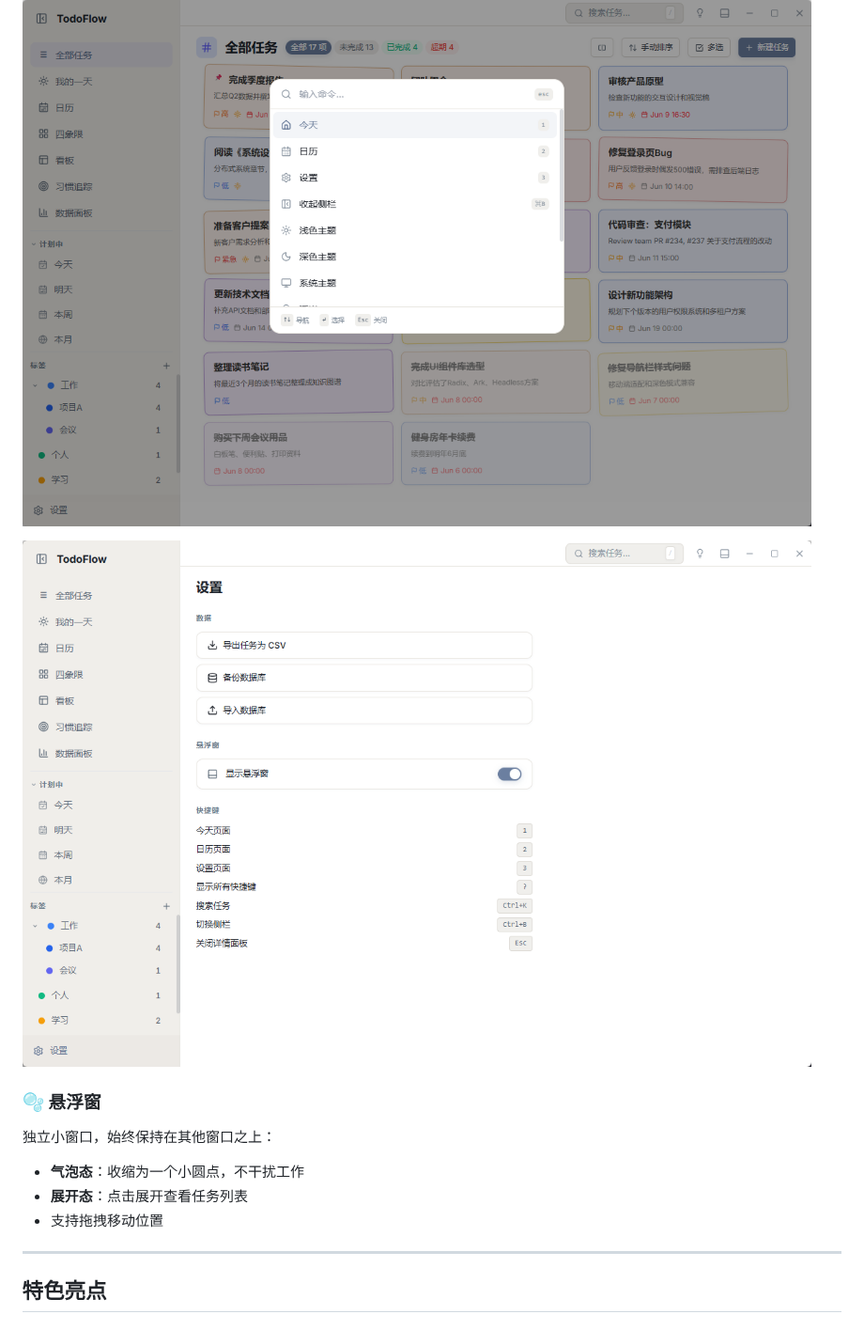
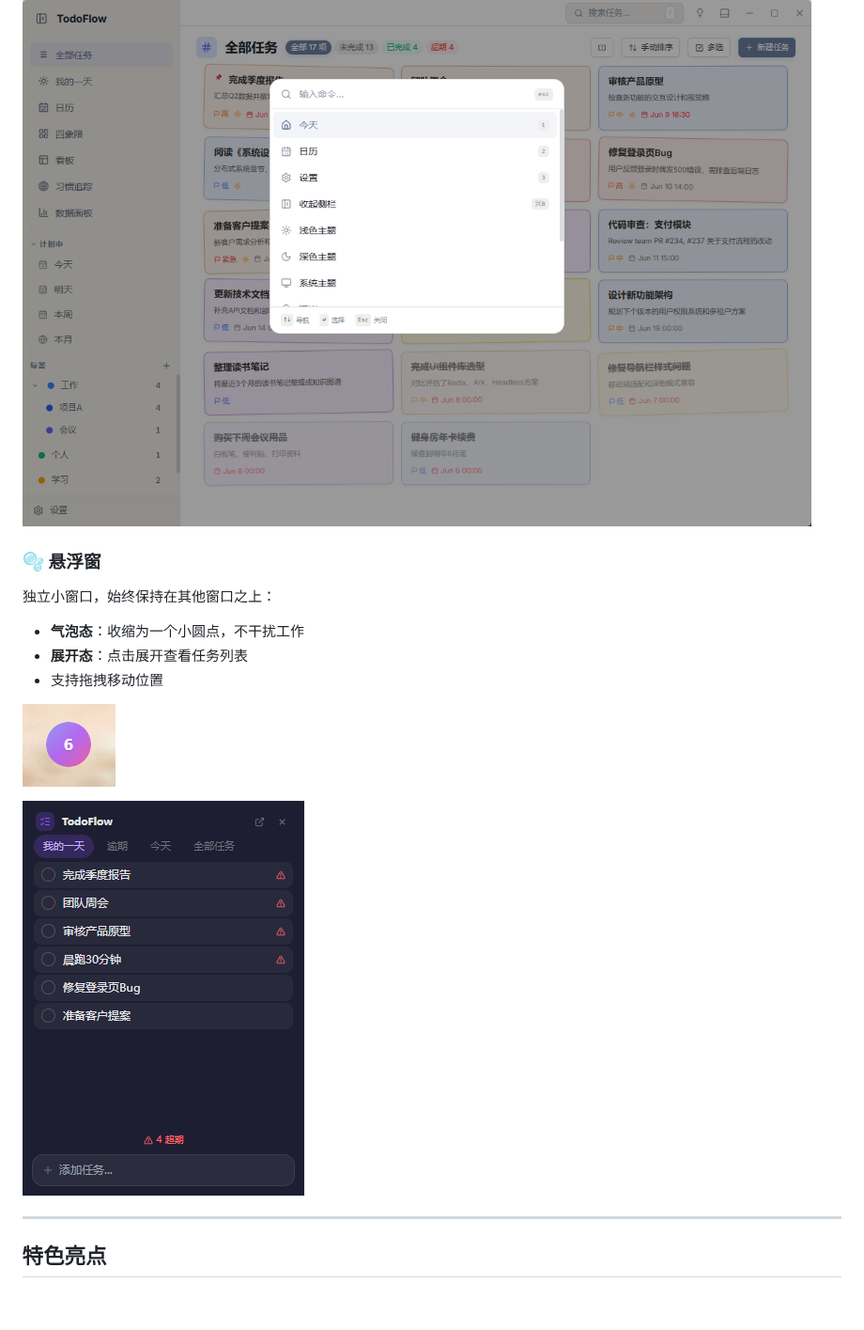
Before and after one commit to CorN0r/todo-flow, a Markdown page: docs/WIKI.md, the part around the change. Shown at 94% size. GitHub-like rendering; pictures changed too: docs/images/12-floating-widget.png (added), docs/images/15-floating-bubble.png (added); blank space fills up the shorter version.

Commit message:
docs: add floating widget/bubble screenshots and update wiki

```diff
--- a/docs/WIKI.md
+++ b/docs/WIKI.md
@@ -169,8 +169,6 @@
 
 ![搜索](https://raw.githubusercontent.com/CorN0r/todo-flow/master/docs/images/13-search.png)
 
-![命令面板](https://raw.githubusercontent.com/CorN0r/todo-flow/master/docs/images/12-command-palette.png)
-
 ### 🫧 悬浮窗
 
 独立小窗口，始终保持在其他窗口之上：
@@ -178,6 +176,10 @@
 - **气泡态**：收缩为一个小圆点，不干扰工作
 - **展开态**：点击展开查看任务列表
 - 支持拖拽移动位置
+
+![悬浮球](https://raw.githubusercontent.com/CorN0r/todo-flow/master/docs/images/15-floating-bubble.png)
+
+![悬浮窗](https://raw.githubusercontent.com/CorN0r/todo-flow/master/docs/images/12-floating-widget.png)
 
 ---
 
```
